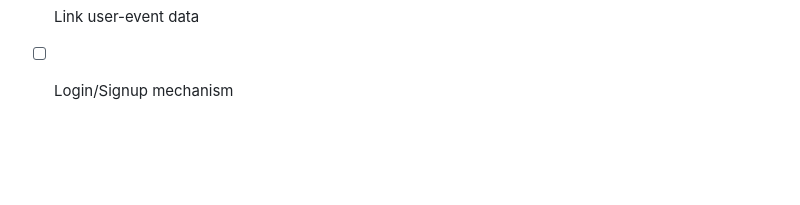
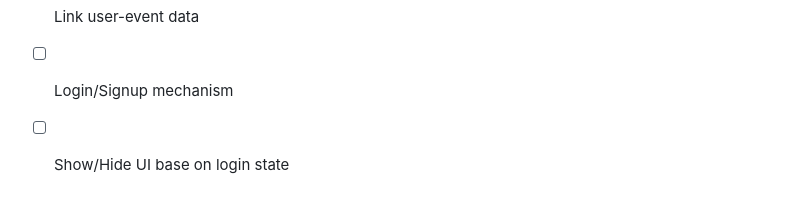
Before and after one commit to AgogFox/fiwfriends, a Markdown page: README.md, the part around the change. Drawn GitHub-style; blank space fills up the shorter version.

Commit message:
docs: update todo

```diff
--- a/README.md
+++ b/README.md
@@ -171,3 +171,4 @@ TODO:
 - [ ] Store data for images
 - [ ] Link user-event data
 - [ ] Login/Signup mechanism
+- [ ] Show/Hide UI base on login state
```
